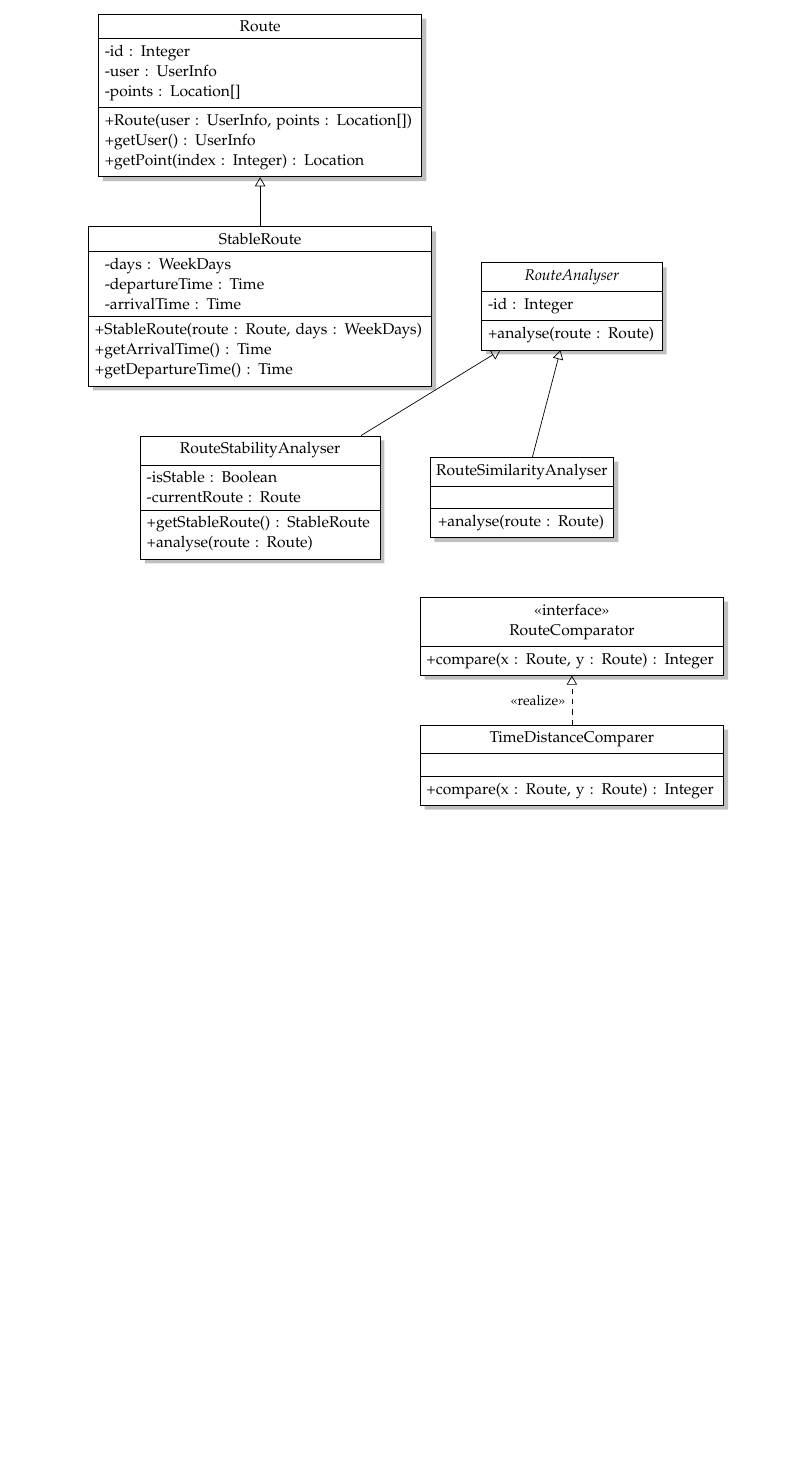
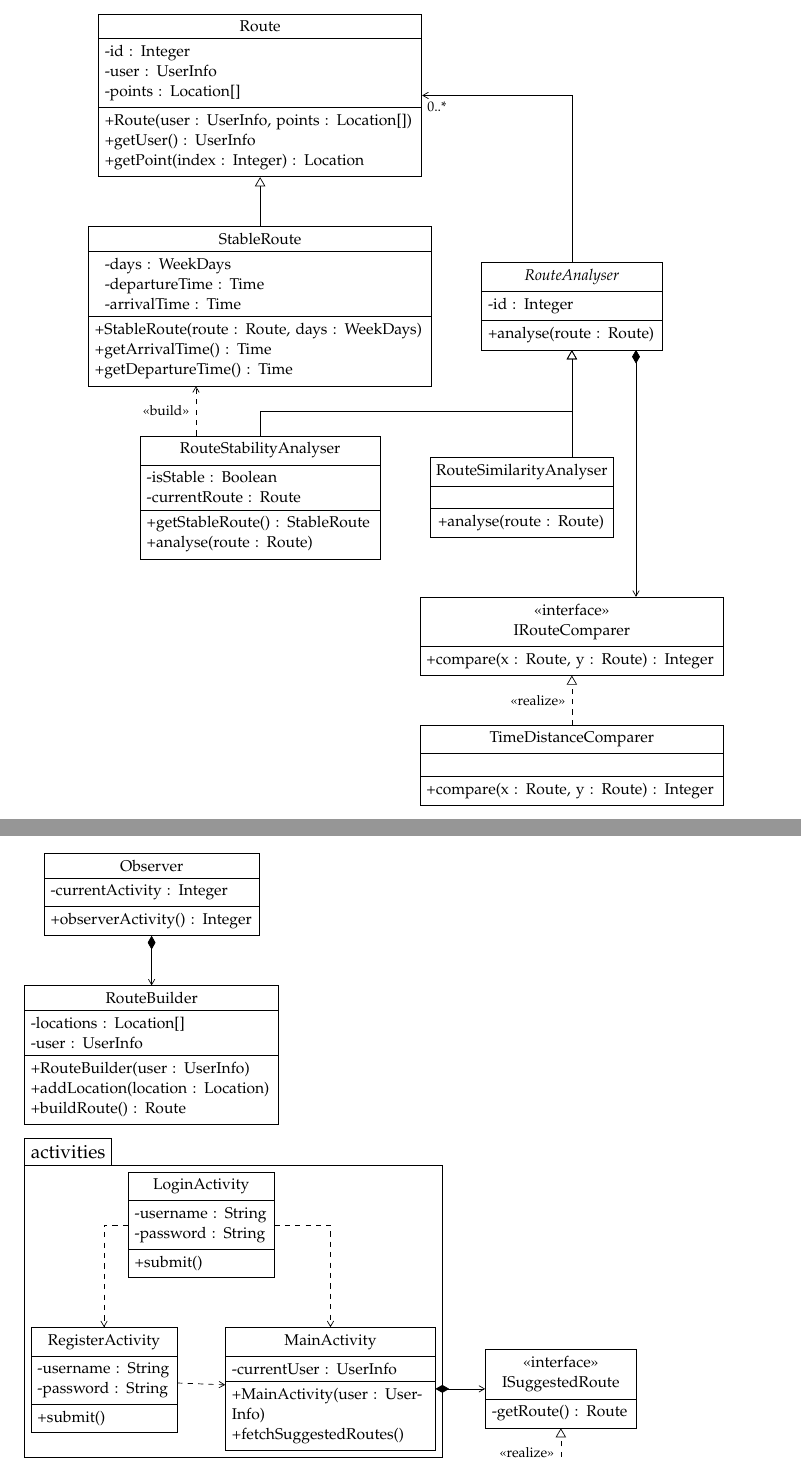
Before and after one commit to sw605/rapportsw6, a LaTeX thesis (master.tex, which reads sections/sprint1/systemdesign.tex, setup/preamble.tex): part of page 16 of 23 before the commit and two parts of pages 16 and 17 of 25 after it, the two joined at a grey line, cut so that both start at the same text, the shorter picture padded with empty space. Compiled offline with pdfLaTeX.

Commit message:
Added tikz styles, finished some figures, and tried to fix the make file

```diff
--- a/sections/sprint1/systemdesign.tex
+++ b/sections/sprint1/systemdesign.tex
@@ -6,11 +6,7 @@ This includes the route class itself and a way to promote the class to a stable
 A StableRoute is a route which occurs on a regular basis, i.e. the probability of the user takeing that specific route after a predetermined time is high.
 Currently, the app is focused on commuters that travels on a weekly basis.
 
-\begin{tikzpicture}[auto,
-	class/.style = {draw, rectangle split, rectangle split parts=3, drop shadow, fill=white, font=\footnotesize},
-	interface/.style = {class, rectangle split parts=2},
-	generalization/.style = {-open triangle 60}
-]
+\begin{tikzpicture}[auto]
 	\node[class](Route){Route
 		\nodepart[align=left, text width=6.3cm]{two}
 			-id : Integer\\
@@ -44,18 +40,78 @@ Currently, the app is focused on commuters that travels on a weekly basis.
 	\node[class, right=of RouteStabilityAnalyser](RouteSimilarityAnalyser){RouteSimilarityAnalyser
 		\nodepart[align=left, text width=3.4cm]{three}
 			+analyse(route : Route)};
-	\node[interface, below=5 cm of RouteAnalyser](RouteComparator){
+	\node[interface, below=5 cm of RouteAnalyser](RouteComparer){
 		\nodepart[align=center, text width=4cm]{one}
 		<<interface>>\\
-		RouteComparator
+		IRouteComparer
 		\nodepart[align=left, text width=5.9cm]{two}
 			+compare(x : Route, y : Route) : Integer};
-	\node[class, below=of RouteComparator](TimeDistanceComparer){TimeDistanceComparer
+	\node[class, below=of RouteComparer](TimeDistanceComparer){TimeDistanceComparer
 		\nodepart[align=left, text width=5.9cm]{three}
 			+compare(x : Route, y : Route) : Integer};
 
+	\draw[aggregation,transform canvas={xshift=1.3cm}] (RouteAnalyser) -- (RouteComparer);
+	\draw[association, dashed,transform canvas={xshift=-1.3cm}] (RouteStabilityAnalyser) -- node[label]{<<build>>} (StableRoute);
+
 	\draw[generalization] (StableRoute) -- (Route);
-	\draw[generalization] (RouteStabilityAnalyser) -- (RouteAnalyser);
-	\draw[generalization] (RouteSimilarityAnalyser) -- (RouteAnalyser);
-	\draw[generalization, dashed] (TimeDistanceComparer) -- node[font=\scriptsize]{<<realize>>} (RouteComparator);
+	\draw[generalization] (RouteStabilityAnalyser.north) -- ++(0,0.5) -| (RouteAnalyser);
+	\draw[generalization] (RouteSimilarityAnalyser.north) -| (RouteAnalyser);
+	\draw[generalization, dashed] (TimeDistanceComparer) -- node[label]{<<realize>>} (RouteComparer);
+	\draw[association] (RouteAnalyser) |- node[label, at end, xshift=0.3cm]{0..*} (Route.east);
 \end{tikzpicture}
+
+\begin{tikzpicture}[auto]
+	\node[class](Observer){Observer
+		\nodepart[align=left, text width=4.1cm]{two}
+		-currentActivity : Integer
+		\nodepart[align=left, text width=4.1cm]{three}
+		+observerActivity() : Integer};
+	\node[class, below=of Observer](RouteBuilder){RouteBuilder
+		\nodepart[align=left, text width=4.9cm]{two}
+		-locations : Location[]\\
+		-user : UserInfo
+		\nodepart[align=left, text width=4.9cm]{three}
+		+RouteBuilder(user : UserInfo)\\
+		+addLocation(location : Location)\\
+		+buildRoute() : Route};
+	\draw[aggregation] (Observer) -- (RouteBuilder);
+\end{tikzpicture}
+
+\begin{tikzpicture}[auto]
+	\node[class](LoginActivity){LoginActivity
+		\nodepart[align=left, text width=2.7cm]{two}
+			-username : String\\
+			-password : String
+		\nodepart[align=left, text width=2.7cm]{three}
+			+submit()};
+	\node[class, below left=1 and -1 of LoginActivity](RegisterActivity){RegisterActivity
+		\nodepart[align=left, text width=2.7cm]{two}
+			-username : String\\
+			-password : String
+		\nodepart[align=left, text width=2.7cm]{three}
+			+submit()};
+	\node[class, below right=1 and -1 of LoginActivity](MainActivity){MainActivity
+		\nodepart[align=left, text width=4cm]{two}
+			-currentUser : UserInfo
+		\nodepart[align=left, text width=4cm]{three}
+			+MainActivity(user : UserInfo)\\
+			+fetchSuggestedRoutes()};
+	\node[interface, right=of MainActivity](ISuggestedRoute){
+		\nodepart[align=center, text width=2.8cm]{one}
+			<<interface>>\\
+			ISuggestedRoute
+		\nodepart[align=left, text width=2.8cm]{two}
+			-getRoute() : Route};
+	\node[class, below=of ISuggestedRoute](SuggestedRoute){SuggestedRoute
+		\nodepart[align=left, text width=2.8cm]{two}
+			-getRoute() : Route};
+
+	\draw[association, dashed] (LoginActivity) -| (MainActivity);
+	\draw[association, dashed] (LoginActivity) -| (RegisterActivity);
+	\draw[association, dashed] (RegisterActivity) -- (MainActivity);
+	\draw[generalization, dashed] (SuggestedRoute) -- node[label] {<<realize>>} (ISuggestedRoute);
+	\draw[aggregation](MainActivity)--(ISuggestedRoute);
+
+	\node[draw, fit=(MainActivity) (LoginActivity) (RegisterActivity)](PackageBody){};
+	\node[draw, above right] at(PackageBody.north west){activities};
+\end{tikzpicture}
--- a/setup/preamble.tex
+++ b/setup/preamble.tex
@@ -62,7 +62,8 @@
 % The framed package is used in the example environment
 \usepackage{framed}
 \usepackage{tikz}
-\usetikzlibrary{shapes,shadows,positioning,arrows}
+\usetikzlibrary{shapes,shadows,positioning,arrows,fit}
+\input{setup/tikzstyles.tex}
 %%%%%%%%%%%%%%%%%%%%%%%%%%%%%%%%%%%%%%%%%%%%%%%%
 % Mathematics
 % http://en.wikibooks.org/wiki/LaTeX/Mathematics
```
Also changed, not shown: setup/tikzstyles.tex (added, +30 -0 lines), Makefile.
